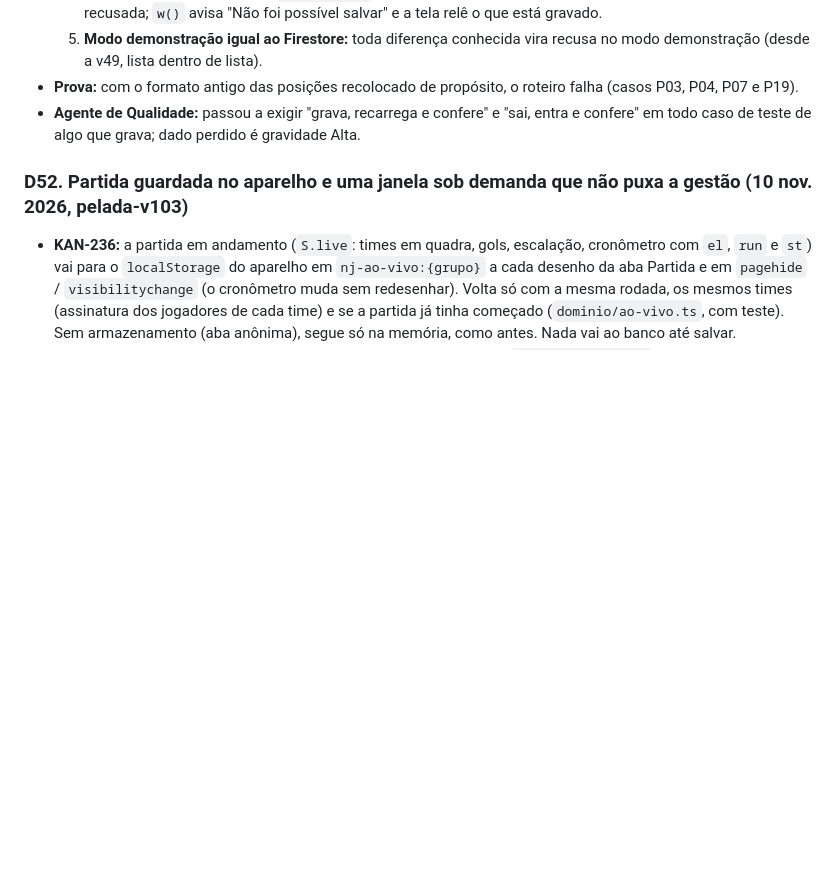
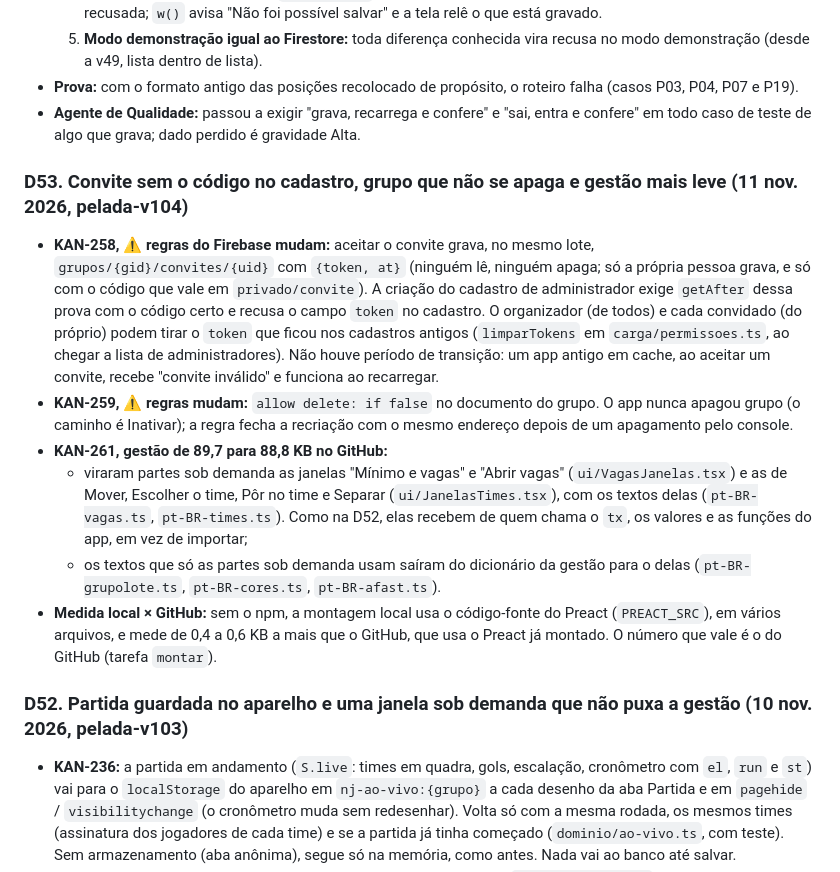
Before and after one commit to kleberkoch-coder/nosso-jogo, a Markdown page: docs/ARQUITETURA.md, the part around the change. Rendered like a GitHub page; blank space fills up the shorter version.

Commit message:
Documentos da pelada-v104
Co-Authored-By: Claude Opus 5.5 <noreply@anthropic.com>
Claude-Session: https://claude.ai/code/session_01Y9X4sjoTvLfbXHp9whK9dB

```diff
--- a/docs/ARQUITETURA.md
+++ b/docs/ARQUITETURA.md
@@ -198,6 +198,14 @@ Medido a cada versão, no celular de 390px:
   5. **Modo demonstração igual ao Firestore:** toda diferença conhecida vira recusa no modo demonstração (desde a v49, lista dentro de lista).
 - **Prova:** com o formato antigo das posições recolocado de propósito, o roteiro falha (casos P03, P04, P07 e P19).
 - **Agente de Qualidade:** passou a exigir "grava, recarrega e confere" e "sai, entra e confere" em todo caso de teste de algo que grava; dado perdido é gravidade Alta.
+
+### D53. Convite sem o código no cadastro, grupo que não se apaga e gestão mais leve (11 nov. 2026, pelada-v104)
+- **KAN-258, ⚠️ regras do Firebase mudam:** aceitar o convite grava, no mesmo lote, `grupos/{gid}/convites/{uid}` com `{token, at}` (ninguém lê, ninguém apaga; só a própria pessoa grava, e só com o código que vale em `privado/convite`). A criação do cadastro de administrador exige `getAfter` dessa prova com o código certo e recusa o campo `token` no cadastro. O organizador (de todos) e cada convidado (do próprio) podem tirar o `token` que ficou nos cadastros antigos (`limparTokens` em `carga/permissoes.ts`, ao chegar a lista de administradores). Não houve período de transição: um app antigo em cache, ao aceitar um convite, recebe "convite inválido" e funciona ao recarregar.
+- **KAN-259, ⚠️ regras mudam:** `allow delete: if false` no documento do grupo. O app nunca apagou grupo (o caminho é Inativar); a regra fecha a recriação com o mesmo endereço depois de um apagamento pelo console.
+- **KAN-261, gestão de 89,7 para 88,8 KB no GitHub:**
+  - viraram partes sob demanda as janelas "Mínimo e vagas" e "Abrir vagas" (`ui/VagasJanelas.tsx`) e as de Mover, Escolher o time, Pôr no time e Separar (`ui/JanelasTimes.tsx`), com os textos delas (`pt-BR-vagas.ts`, `pt-BR-times.ts`). Como na D52, elas recebem de quem chama o `tx`, os valores e as funções do app, em vez de importar;
+  - os textos que só as partes sob demanda usam saíram do dicionário da gestão para o delas (`pt-BR-grupolote.ts`, `pt-BR-cores.ts`, `pt-BR-afast.ts`).
+- **Medida local × GitHub:** sem o npm, a montagem local usa o código-fonte do Preact (`PREACT_SRC`), em vários arquivos, e mede de 0,4 a 0,6 KB a mais que o GitHub, que usa o Preact já montado. O número que vale é o do GitHub (tarefa `montar`).
 
 ### D52. Partida guardada no aparelho e uma janela sob demanda que não puxa a gestão (10 nov. 2026, pelada-v103)
 - **KAN-236:** a partida em andamento (`S.live`: times em quadra, gols, escalação, cronômetro com `el`, `run` e `st`) vai para o `localStorage` do aparelho em `nj-ao-vivo:{grupo}` a cada desenho da aba Partida e em `pagehide` / `visibilitychange` (o cronômetro muda sem redesenhar). Volta só com a mesma rodada, os mesmos times (assinatura dos jogadores de cada time) e se a partida já tinha começado (`dominio/ao-vivo.ts`, com teste). Sem armazenamento (aba anônima), segue só na memória, como antes. Nada vai ao banco até salvar.
```
Also changed, not shown: docs/DESIGN-SYSTEM.md (+1 -1 lines), docs/REGRAS.md (+5 -5 lines).
